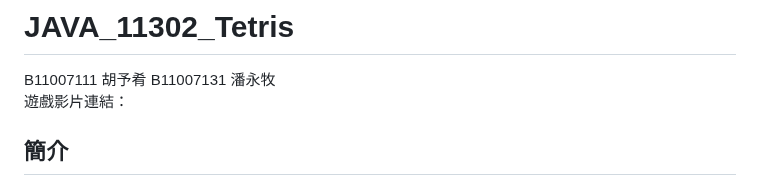
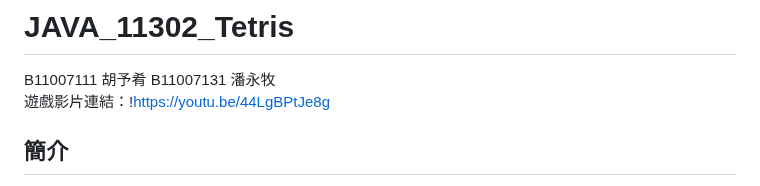
Before and after one commit to sheng-luen-chung/JAVA_11302_Project, a Markdown page: README.md, the part around the change. GitHub-like rendering.

```diff
--- a/README.md
+++ b/README.md
@@ -1,6 +1,6 @@
 # JAVA_11302_Tetris
 B11007111 胡予肴 B11007131 潘永牧
-遊戲影片連結：
+遊戲影片連結：!https://youtu.be/44LgBPtJe8g
 ## 簡介
 本遊戲為經典遊戲俄羅斯方塊的延伸版本，加入多種進階玩法，遊戲中也支援 T-Spin、Back To Back、Combo、全清……等高端技巧判定。本遊戲還設計了雙人對戰模式、合作模式與20G高速模式，適合喜愛俄羅斯方塊的玩家挑戰自我或與好友同樂，並搭配了豐富的效果、音效與震動畫面，打造出完整且富娛樂性的方塊消除遊戲體驗。
 ## 遊戲說明
```
